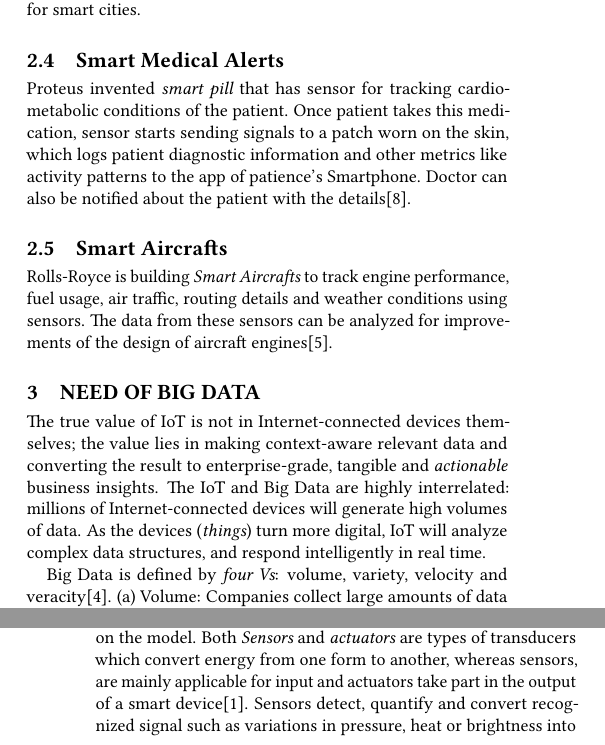
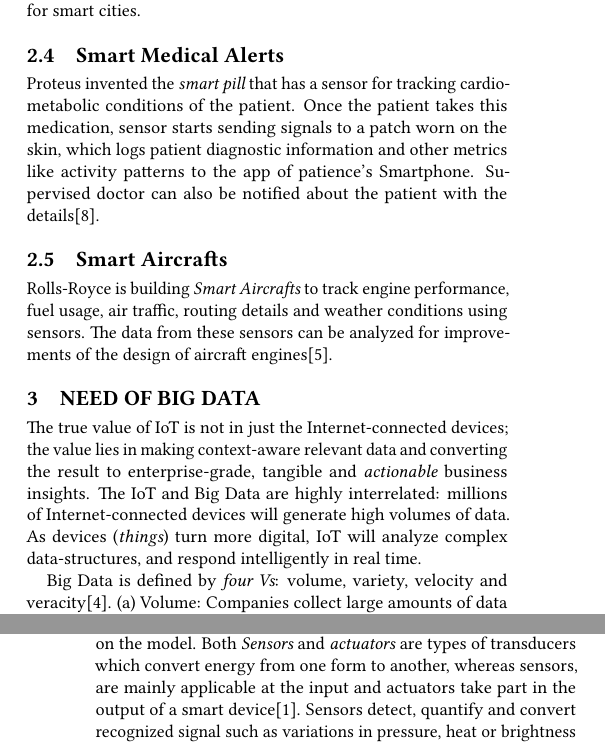
Before and after one commit to bigdata-i523/hid306, a LaTeX paper (paper1/report.tex): two parts of the columns of pages 1 and 2 of 3, joined at a grey line, cut so that both start at the same text. Compiled offline with pdfLaTeX.

Commit message:
Update report.tex

```diff
--- a/paper1/report.tex
+++ b/paper1/report.tex
@@ -54,7 +54,7 @@
 
 	\subsection{Smart Medical Alerts}
 
-	Proteus invented {\em smart pill} that has sensor for tracking cardio-metabolic conditions of the patient. Once patient takes this medication, sensor starts sending signals to a patch worn on the skin, which logs patient diagnostic information and other metrics like activity patterns to the app of patience's Smartphone. Doctor can also be notified about the patient with the details\cite{proteus}.
+	Proteus invented the {\em smart pill} that has a sensor for tracking cardio-metabolic conditions of the patient. Once the patient takes this medication, sensor starts sending signals to a patch worn on the skin, which logs patient diagnostic information and other metrics like activity patterns to the app of patience's Smartphone. Supervised doctor can also be notified about the patient with the details\cite{proteus}.
 
 	\subsection{Smart Aircrafts}
 
@@ -62,7 +62,7 @@
 
 	\section{Need of Big Data}
 
-	The true value of IoT is not in Internet-connected devices themselves; the value lies in making context-aware relevant data and converting the result to enterprise-grade, tangible and {\em actionable} business insights. The IoT and Big Data are highly interrelated: millions of Internet-connected devices will generate high volumes of data. As the devices ({\em things}) turn more digital, IoT will analyze complex data structures, and respond intelligently in real time.
+	The true value of IoT is not in just the Internet-connected devices; the value lies in making context-aware relevant data and converting the result to enterprise-grade, tangible and {\em actionable} business insights. The IoT and Big Data are highly interrelated: millions of Internet-connected devices will generate high volumes of data. As devices ({\em things}) turn more digital, IoT will analyze complex data-structures, and respond intelligently in real time.
 
 	Big Data is defined by {\em four Vs}: volume, variety, velocity and veracity\cite{big-data}. (a) Volume: Companies collect large amounts of data including transactions, sensor data and social media, and store them for later processing. (b) Variety: Data comes in various formats: structured, semi-structured and unstructured. Structured data usually come from RDBMS systems. Audio, video, binary and text documents are examples of semi-structured and unstructured data. Traditional relational databases (RDBMSs) will not be suitable for scale out distributed processing to handle such volume and variety. Alternatives like {\em Hadoop ecosystem}, with Distributed File System, Map, Reduce, etc. aspects, allows complex data processing. (c) Velocity: Data can come in batches, near-real time and real-time. Sensor data from medical devices might need immediate processing. (d) Veracity: Big Data Veracity refers to the noise and outlier data. Data mining will address these concerns using {\em data cleansing} and {\em normalization} techniques.
 
@@ -72,7 +72,7 @@
 	To scale the needs of IoT, the strategy should include infrastructure and applications that process and leverage machine and sensor data accordingly. At the moment, IoT platforms are often custom-built functional architecture. Enterprises that take the first step into this new market should look for interoperability between existing systems and a new IoT operating environment. The building blocks of an ideal IoT platform include:
 
 	\subsection{Sensors and Actuators}
-	A major part of the IoT is not so much about smart things (devices), but about sensors and actuators. Smartphone would not have been smarter if it does not have an array of sensors embedded in it. A typical smartphone is equipped with five to nine sensors, depending on the model. Both {\em Sensors} and  {\em actuators} are types of transducers which convert energy from one form to another, whereas sensors, are mainly applicable for input and actuators take part in the output of a smart device\cite{wiley-book}. Sensors detect, quantify and convert recognized signal such as variations in pressure, heat or brightness into an analog or a digital electrical output that can easily be read and process. Thermometer senses and quantifies temperature into digital readable format, hence it is a sensor. Actuators are mechanical devices, such as switches, which produce signals by mechanical means. There are many types of sensors with endless capabilities to handle various use cases of IoT ranging from
+	A major part of the IoT is not so much about smart things (devices), but about sensors and actuators. Smartphone would not have been smarter if it does not have an array of sensors embedded in it. A typical smartphone is equipped with five to nine sensors, depending on the model. Both {\em Sensors} and  {\em actuators} are types of transducers which convert energy from one form to another, whereas sensors, are mainly applicable at the input and actuators take part in the output of a smart device\cite{wiley-book}. Sensors detect, quantify and convert recognized signal such as variations in pressure, heat or brightness into an analog or a digital electrical output that can easily be read and process. Thermometer senses and quantifies temperature into digital readable format, hence it is a sensor. Actuators are mechanical devices, such as switches, which produce signals by mechanical means. There are many types of sensors with endless capabilities to handle various use cases of IoT ranging from
 	simple consumer to advanced industrial scenarios.
 
 
```
Also changed, not shown: paper1/report.tex (6 more changed lines).
